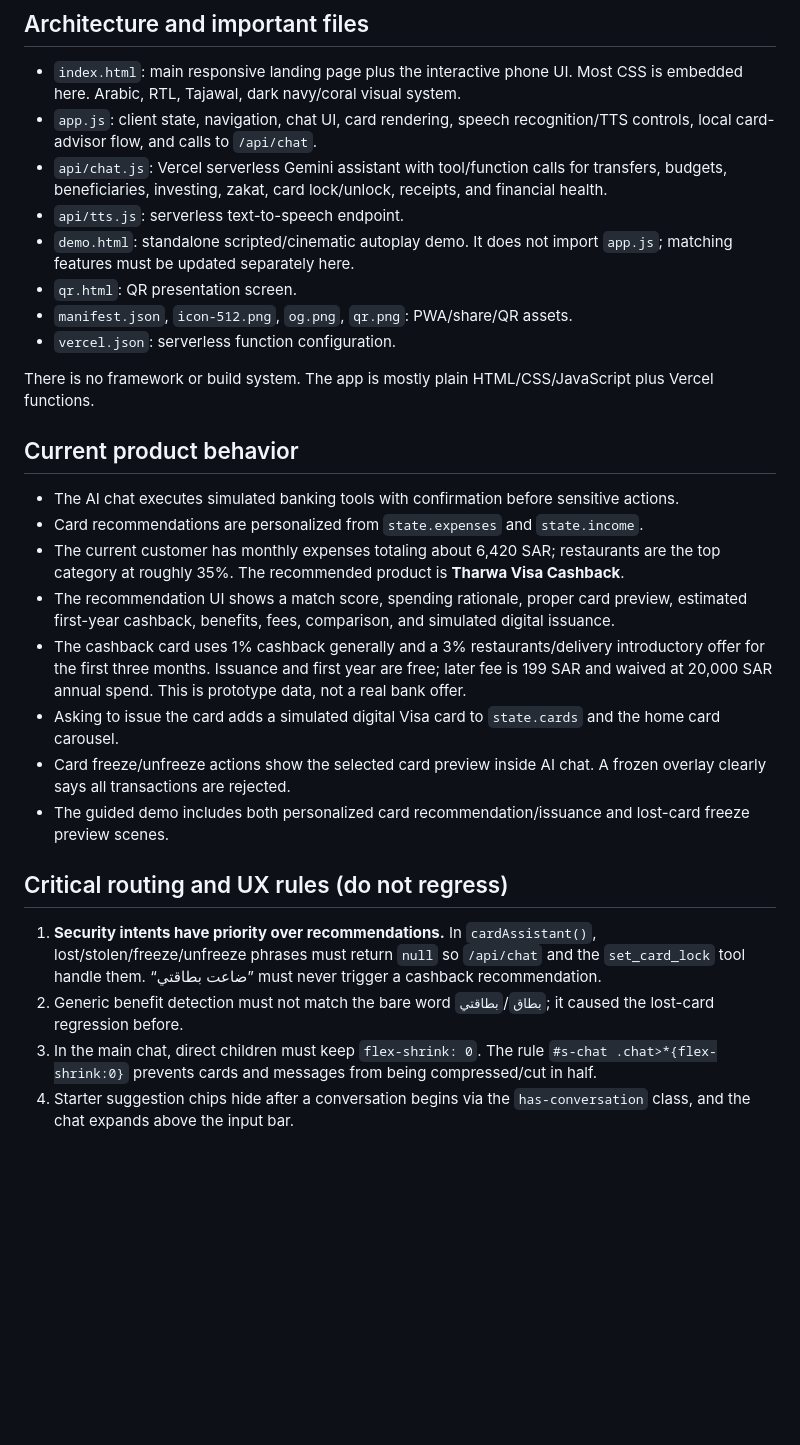
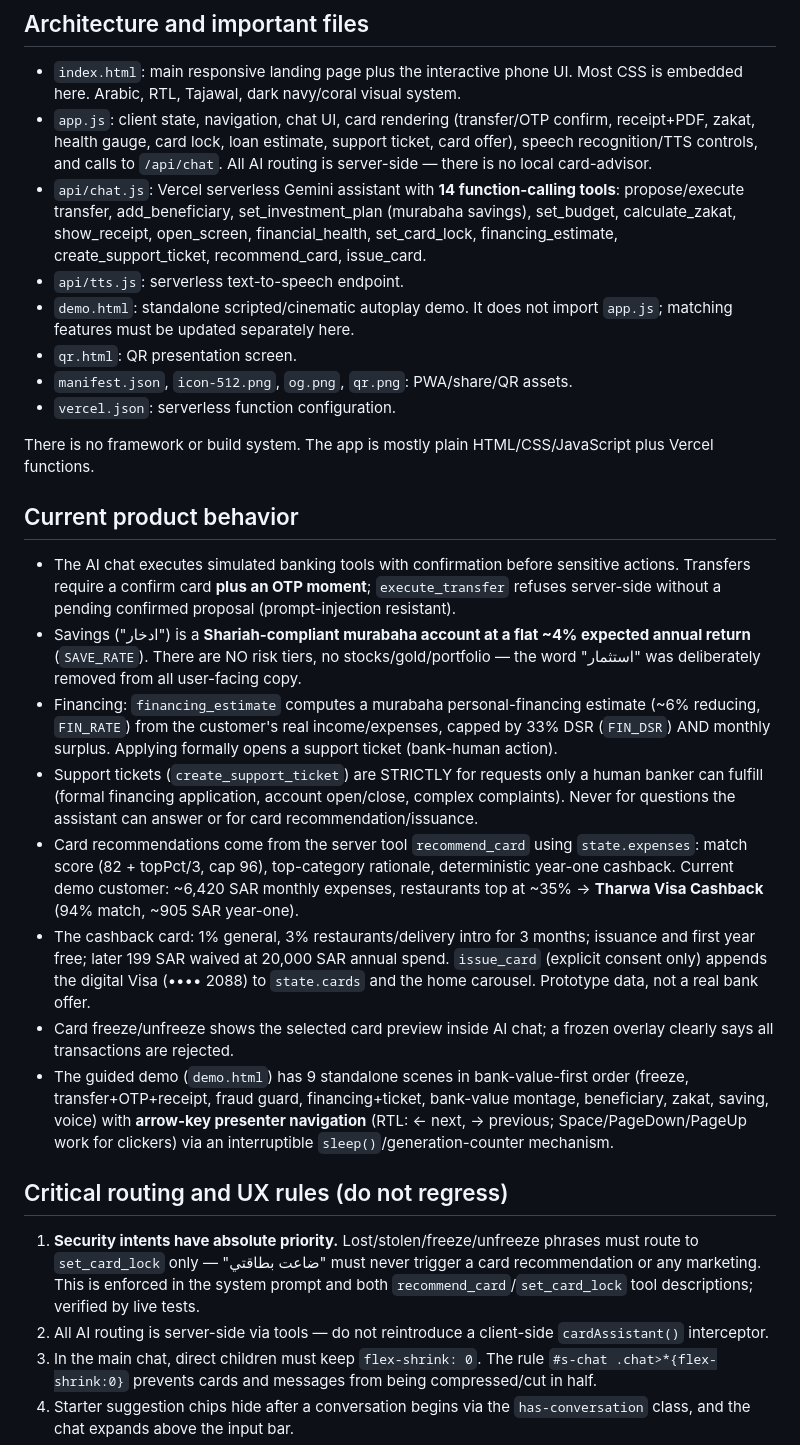
Before and after one commit to i3z1/ByteStorm-Tharwa, a Markdown page: CLAUDE.md, the part around the change. Drawn GitHub-style; blank space fills up the shorter version.

```diff
--- a/CLAUDE.md
+++ b/CLAUDE.md
@@ -28,8 +28,8 @@ Read this file completely before changing the project. The user expects changes
 ## Architecture and important files
 
 - `index.html`: main responsive landing page plus the interactive phone UI. Most CSS is embedded here. Arabic, RTL, Tajawal, dark navy/coral visual system.
-- `app.js`: client state, navigation, chat UI, card rendering, speech recognition/TTS controls, local card-advisor flow, and calls to `/api/chat`.
-- `api/chat.js`: Vercel serverless Gemini assistant with tool/function calls for transfers, budgets, beneficiaries, investing, zakat, card lock/unlock, receipts, and financial health.
+- `app.js`: client state, navigation, chat UI, card rendering (transfer/OTP confirm, receipt+PDF, zakat, health gauge, card lock, loan estimate, support ticket, card offer), speech recognition/TTS controls, and calls to `/api/chat`. All AI routing is server-side — there is no local card-advisor.
+- `api/chat.js`: Vercel serverless Gemini assistant with **14 function-calling tools**: propose/execute transfer, add_beneficiary, set_investment_plan (murabaha savings), set_budget, calculate_zakat, show_receipt, open_screen, financial_health, set_card_lock, financing_estimate, create_support_ticket, recommend_card, issue_card.
 - `api/tts.js`: serverless text-to-speech endpoint.
 - `demo.html`: standalone scripted/cinematic autoplay demo. It does not import `app.js`; matching features must be updated separately here.
 - `qr.html`: QR presentation screen.
@@ -40,19 +40,19 @@ There is no framework or build system. The app is mostly plain HTML/CSS/JavaScri
 
 ## Current product behavior
 
-- The AI chat executes simulated banking tools with confirmation before sensitive actions.
-- Card recommendations are personalized from `state.expenses` and `state.income`.
-- The current customer has monthly expenses totaling about 6,420 SAR; restaurants are the top category at roughly 35%. The recommended product is **Tharwa Visa Cashback**.
-- The recommendation UI shows a match score, spending rationale, proper card preview, estimated first-year cashback, benefits, fees, comparison, and simulated digital issuance.
-- The cashback card uses 1% cashback generally and a 3% restaurants/delivery introductory offer for the first three months. Issuance and first year are free; later fee is 199 SAR and waived at 20,000 SAR annual spend. This is prototype data, not a real bank offer.
-- Asking to issue the card adds a simulated digital Visa card to `state.cards` and the home card carousel.
-- Card freeze/unfreeze actions show the selected card preview inside AI chat. A frozen overlay clearly says all transactions are rejected.
-- The guided demo includes both personalized card recommendation/issuance and lost-card freeze preview scenes.
+- The AI chat executes simulated banking tools with confirmation before sensitive actions. Transfers require a confirm card **plus an OTP moment**; `execute_transfer` refuses server-side without a pending confirmed proposal (prompt-injection resistant).
+- Savings ("ادخار") is a **Shariah-compliant murabaha account at a flat ~4% expected annual return** (`SAVE_RATE`). There are NO risk tiers, no stocks/gold/portfolio — the word "استثمار" was deliberately removed from all user-facing copy.
+- Financing: `financing_estimate` computes a murabaha personal-financing estimate (~6% reducing, `FIN_RATE`) from the customer's real income/expenses, capped by 33% DSR (`FIN_DSR`) AND monthly surplus. Applying formally opens a support ticket (bank-human action).
+- Support tickets (`create_support_ticket`) are STRICTLY for requests only a human banker can fulfill (formal financing application, account open/close, complex complaints). Never for questions the assistant can answer or for card recommendation/issuance.
+- Card recommendations come from the server tool `recommend_card` using `state.expenses`: match score (82 + topPct/3, cap 96), top-category rationale, deterministic year-one cashback. Current demo customer: ~6,420 SAR monthly expenses, restaurants top at ~35% → **Tharwa Visa Cashback** (94% match, ~905 SAR year-one).
+- The cashback card: 1% general, 3% restaurants/delivery intro for 3 months; issuance and first year free; later 199 SAR waived at 20,000 SAR annual spend. `issue_card` (explicit consent only) appends the digital Visa (•••• 2088) to `state.cards` and the home carousel. Prototype data, not a real bank offer.
+- Card freeze/unfreeze shows the selected card preview inside AI chat; a frozen overlay clearly says all transactions are rejected.
+- The guided demo (`demo.html`) has 9 standalone scenes in bank-value-first order (freeze, transfer+OTP+receipt, fraud guard, financing+ticket, bank-value montage, beneficiary, zakat, saving, voice) with **arrow-key presenter navigation** (RTL: ← next, → previous; Space/PageDown/PageUp work for clickers) via an interruptible `sleep()`/generation-counter mechanism.
 
 ## Critical routing and UX rules (do not regress)
 
-1. **Security intents have priority over recommendations.** In `cardAssistant()`, lost/stolen/freeze/unfreeze phrases must return `null` so `/api/chat` and the `set_card_lock` tool handle them. “ضاعت بطاقتي” must never trigger a cashback recommendation.
-2. Generic benefit detection must not match the bare word `بطاق`/`بطاقتي`; it caused the lost-card regression before.
+1. **Security intents have absolute priority.** Lost/stolen/freeze/unfreeze phrases must route to `set_card_lock` only — "ضاعت بطاقتي" must never trigger a card recommendation or any marketing. This is enforced in the system prompt and both `recommend_card`/`set_card_lock` tool descriptions; verified by live tests.
+2. All AI routing is server-side via tools — do not reintroduce a client-side `cardAssistant()` interceptor.
 3. In the main chat, direct children must keep `flex-shrink: 0`. The rule `#s-chat .chat>*{flex-shrink:0}` prevents cards and messages from being compressed/cut in half.
 4. Starter suggestion chips hide after a conversation begins via the `has-conversation` class, and the chat expands above the input bar.
 5. Card previews use a real card aspect ratio and must remain fully visible. The chip must sit below the title, not overlap card text.
```
Also changed, not shown: README.md (+38 -33 lines).
